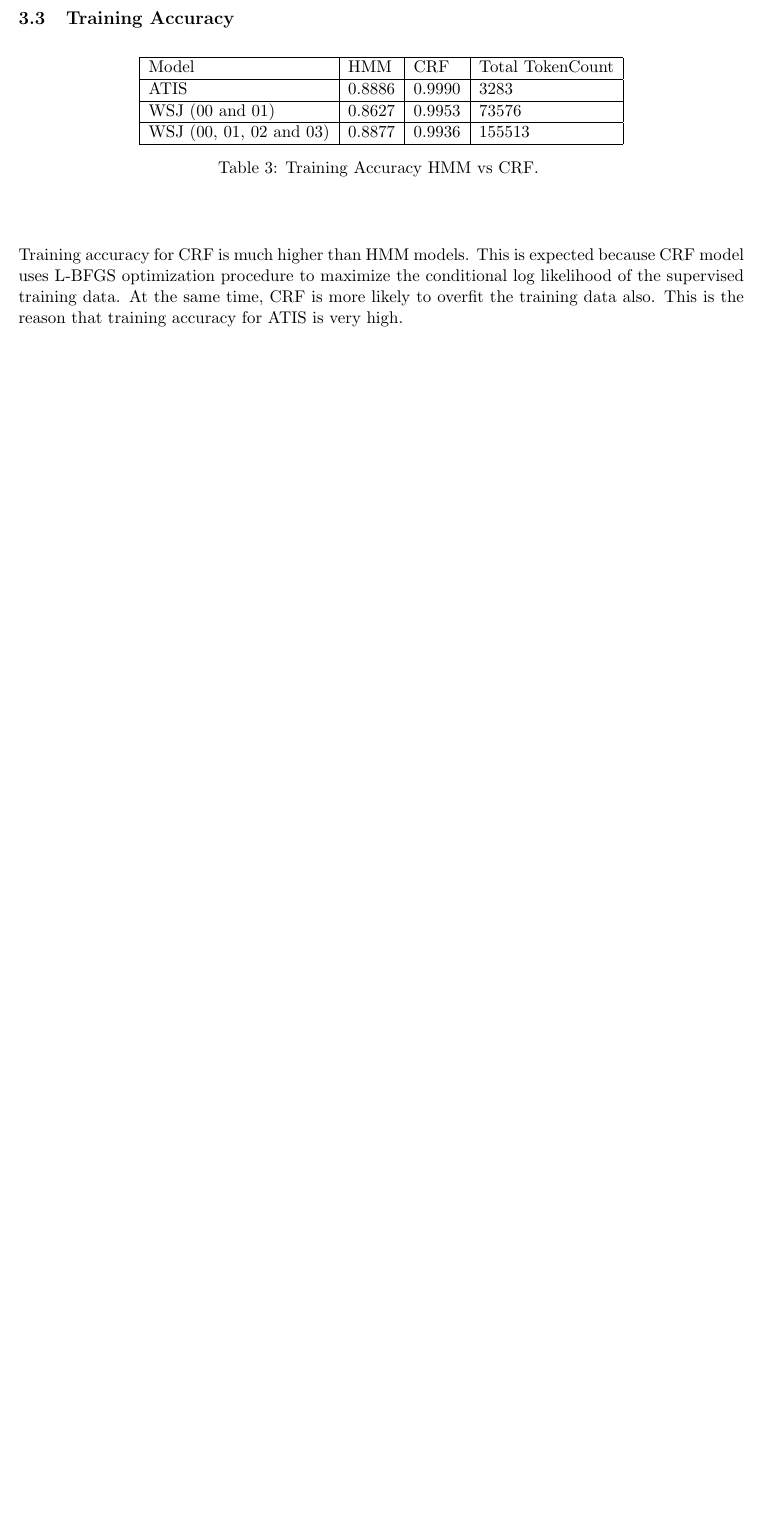
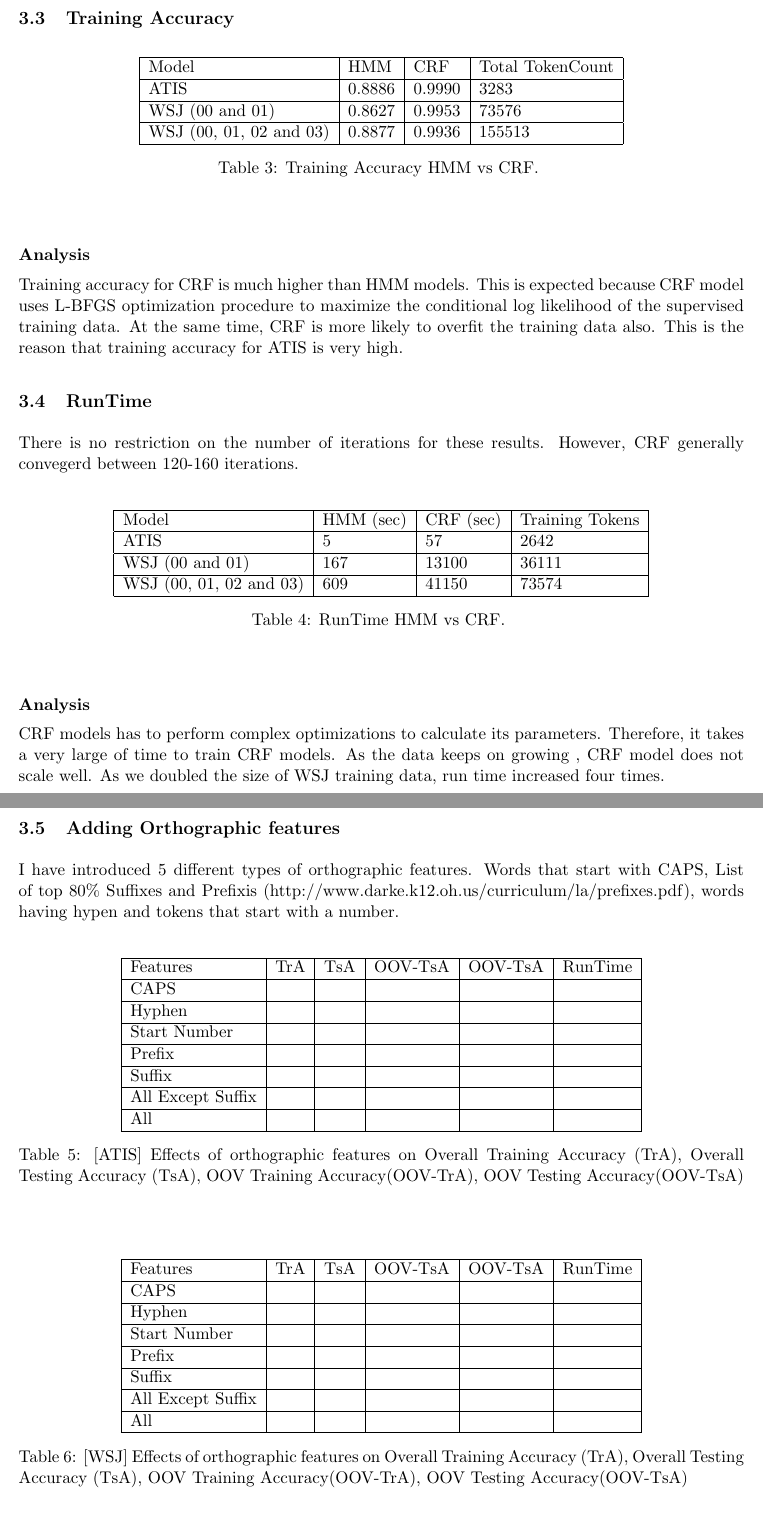
Before and after one commit to gaurav324/NaturalLanguageProcessing, a LaTeX document (Project2/report1.tex): part of page 3 of 3 before the commit and two parts of pages 3 and 4 of 5 after it, the two joined at a grey line, cut so that both start at the same text, the shorter picture padded with empty space. The pictures show the PDF file Project2/report1.pdf that the author committed with the source.

Commit message:
Added report.

```diff
--- a/Project2/report1.tex
+++ b/Project2/report1.tex
@@ -121,6 +122,81 @@ As expected, test accuracy for OOV is very less in comparison to the seen tokens
     	\end{table}%
 \end{center}
 
+{\bfseries Analysis}
+
 Training accuracy for CRF is much higher than HMM models. This is expected because CRF model uses L-BFGS optimization procedure to maximize the conditional log likelihood of the supervised training data. At the same time, CRF is more likely to overfit the training data also. This is the reason that training accuracy for ATIS is very high.
 
+\subsection {RunTime}
+
+There is no restriction on the number of iterations for these results. However, CRF generally convegerd between 120-160 iterations.
+
+\begin{center}
+	\begin{table}[ht]
+  	\centering
+   	\begin{tabular}{| l | l | l | l | l |}
+    	\hline
+        Model & HMM (sec) & CRF (sec) & Training Tokens \\ \hline
+        ATIS & 5 & 57 & 2642\\ \hline
+        WSJ (00 and 01) & 167 & 13100 & 36111 \\ \hline
+	WSJ (00, 01, 02 and 03) & 609 & 41150 & 73574 \\ \hline
+    	\end{tabular}
+    	\caption{RunTime HMM vs CRF. }
+    	\end{table}%
+\end{center}
+{\bfseries Analysis}
+
+CRF models has to perform complex optimizations to calculate its parameters. Therefore, it takes a very large of time to train CRF models. As the data keeps on growing , CRF model does not scale well. As we doubled the size of WSJ training data, run time increased four times.
+
+\subsection {Adding Orthographic features}
+
+I have introduced 5 different types of orthographic features. Words that start with CAPS, List of top 80\% Suffixes and Prefixis (http://www.darke.k12.oh.us/curriculum/la/prefixes.pdf), words having hypen and tokens that start with a number.
+
+\begin{center}
+	\begin{table}[ht]
+  	\centering
+   	\begin{tabular}{| l | l | l | l | l | l | l |}
+    	\hline
+        Features & TrA & TsA & OOV-TsA & OOV-TsA & RunTime \\ \hline
+	CAPS & & & & & \\ \hline
+	Hyphen & & & & & \\ \hline
+	Start Number & & & & & \\ \hline
+	Prefix & & & & & \\ \hline
+	Suffix & & & & & \\ \hline
+	All Except Suffix & & & & & \\ \hline
+	All & & & & & \\ \hline
+    	\end{tabular}
+    	\caption{[ATIS] Effects of orthographic features on Overall Training Accuracy (TrA), Overall Testing Accuracy (TsA), OOV Training Accuracy(OOV-TrA), OOV Testing Accuracy(OOV-TsA)}
+    	\end{table}%
+\end{center}
+
+\begin{center}
+	\begin{table}[ht]
+  	\centering
+   	\begin{tabular}{| l | l | l | l | l | l | l |}
+    	\hline
+        Features & TrA & TsA & OOV-TsA & OOV-TsA & RunTime \\ \hline
+	CAPS & & & & & \\ \hline
+	Hyphen & & & & & \\ \hline
+	Start Number & & & & & \\ \hline
+	Prefix & & & & & \\ \hline
+	Suffix & & & & & \\ \hline
+	All Except Suffix & & & & & \\ \hline
+	All & & & & & \\ \hline
+    	\end{tabular}
+    	\caption{[WSJ] Effects of orthographic features on Overall Training Accuracy (TrA), Overall Testing Accuracy (TsA), OOV Training Accuracy(OOV-TrA), OOV Testing Accuracy(OOV-TsA)}
+    	\end{table}%
+\end{center}
+
+{\bfseries Analysis}
+
+\subsection {Accuracy with Iterations}
+
+\begin{figure}[ht!]
+\centering
+\includegraphics[width=150mm]{accuracy.png}
+\caption{Accuracy with Iterations. [CRF with WSJ (00 and 01)]}
+\label{accuracy}
+\end{figure}
+
+
 \end{document}
```
Also changed, not shown: Project2/report1.pdf, Project2/report1.tex (3 more changed lines).
